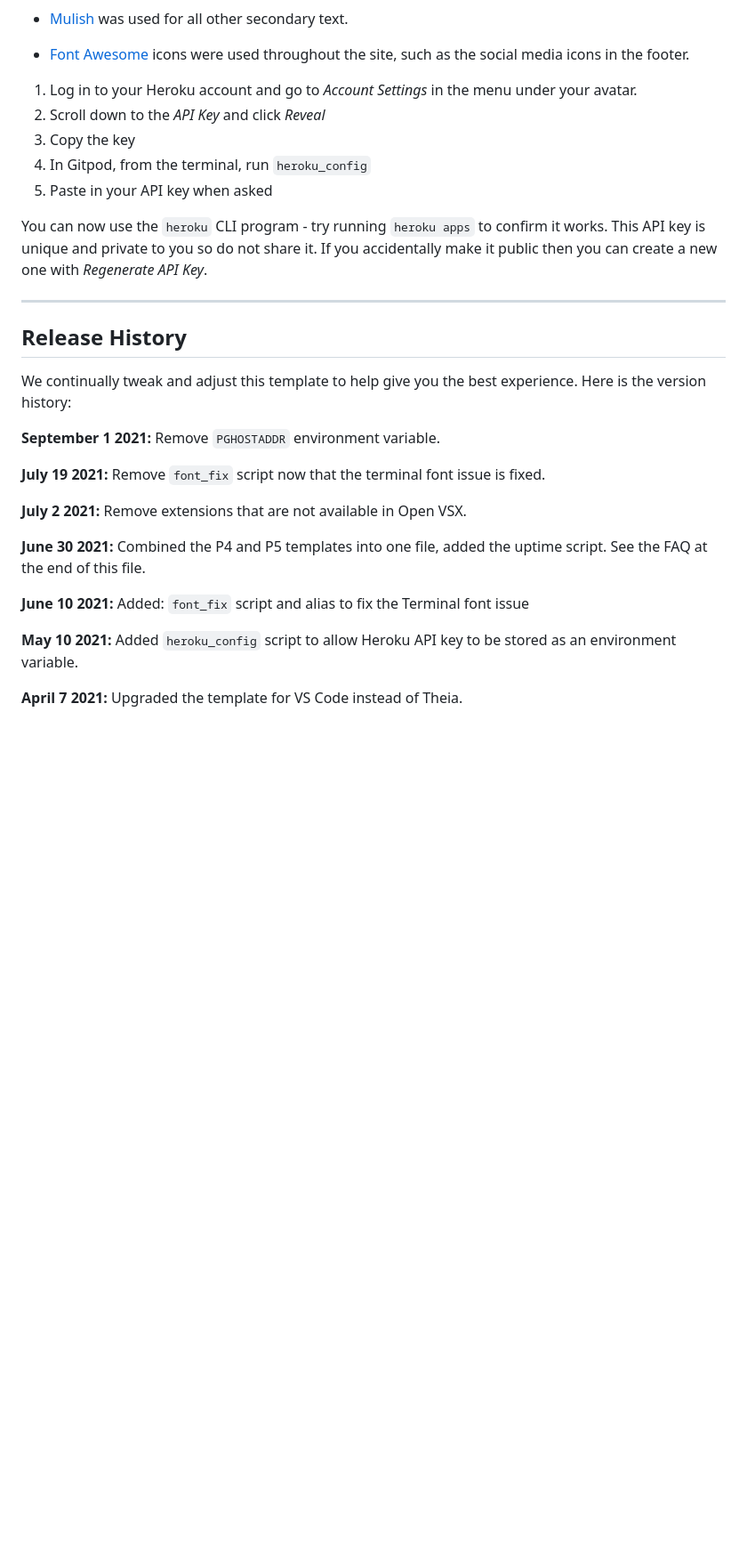
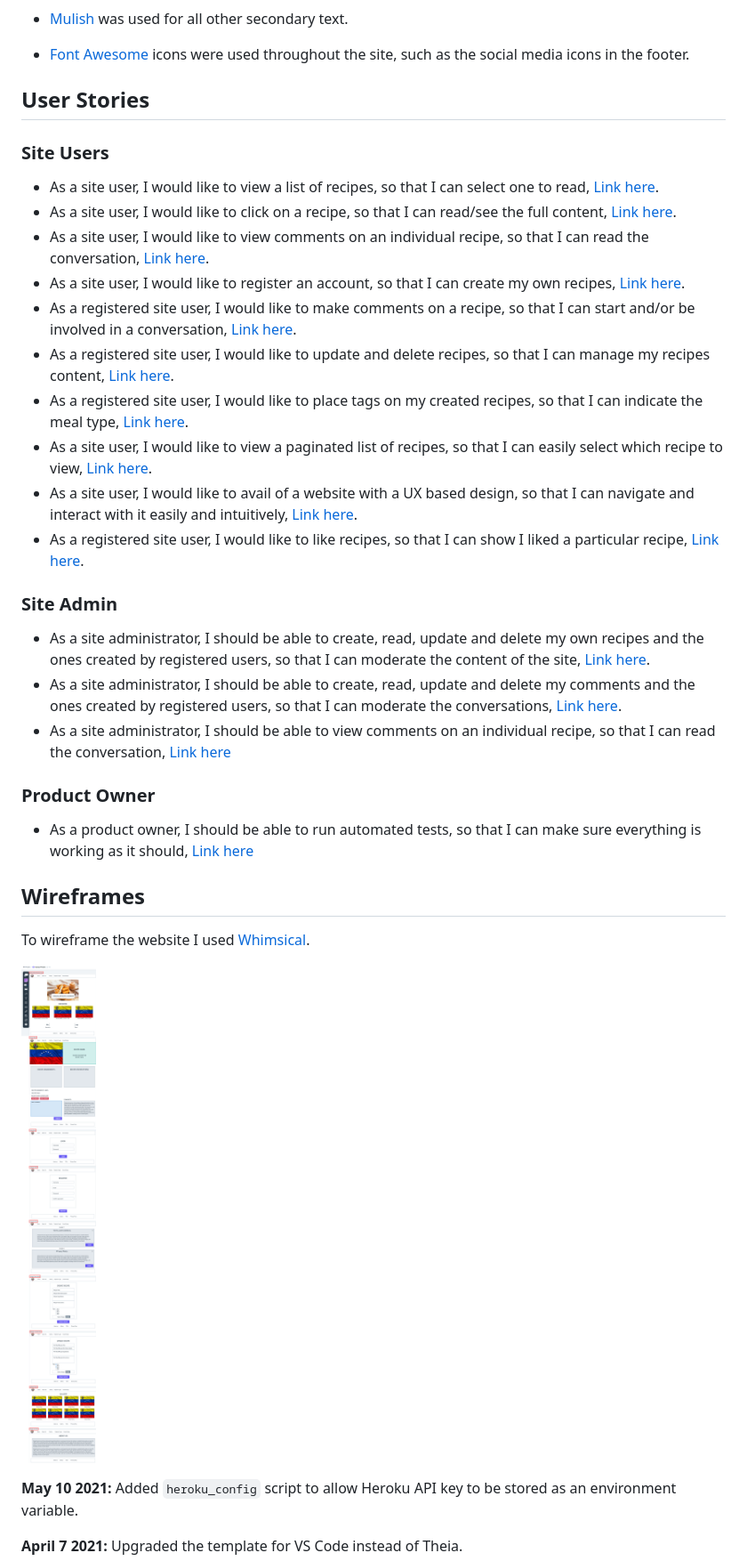
Before and after one commit to leonardo-simeone/venezuelan-food-cookbook, a Markdown page: README.md, the part around the change. Shown at 89% size. GitHub-like rendering; blank space fills up the shorter version.

Commit message:
Create user stories & wireframe sections in readme

```diff
--- a/README.md
+++ b/README.md
@@ -28,29 +28,36 @@ Venezuelan Food Cookbook, is a website designed to provide a space wherein users
 
 - [Font Awesome](https://fontawesome.com) icons were used throughout the site, such as the social media icons in the footer.
 
-1. Log in to your Heroku account and go to *Account Settings* in the menu under your avatar.
-2. Scroll down to the *API Key* and click *Reveal*
-3. Copy the key
-4. In Gitpod, from the terminal, run `heroku_config`
-5. Paste in your API key when asked
+## User Stories
 
-You can now use the `heroku` CLI program - try running `heroku apps` to confirm it works. This API key is unique and private to you so do not share it. If you accidentally make it public then you can create a new one with _Regenerate API Key_.
+### Site Users
 
-------
+- As a site user, I would like to view a list of recipes, so that I can select one to read, [Link here](https://github.com/leonardo-simeone/venezuelan-food-cookbook/issues/3).
+- As a site user, I would like to click on a recipe, so that I can read/see the full content, [Link here](https://github.com/leonardo-simeone/venezuelan-food-cookbook/issues/4).
+- As a site user, I would like to view comments on an individual recipe, so that I can read the conversation, [Link here](https://github.com/leonardo-simeone/venezuelan-food-cookbook/issues/5).
+- As a site user, I would like to register an account, so that I can create my own recipes, [Link here](https://github.com/leonardo-simeone/venezuelan-food-cookbook/issues/6).
+- As a registered site user, I would like to make comments on a recipe, so that I can start and/or be involved in a conversation, [Link here](https://github.com/leonardo-simeone/venezuelan-food-cookbook/issues/7).
+- As a registered site user, I would like to update and delete recipes, so that I can manage my recipes content, [Link here](https://github.com/leonardo-simeone/venezuelan-food-cookbook/issues/8).
+- As a registered site user, I would like to place tags on my created recipes, so that I can indicate the meal type, [Link here](https://github.com/leonardo-simeone/venezuelan-food-cookbook/issues/9).
+- As a site user, I would like to view a paginated list of recipes, so that I can easily select which recipe to view, [Link here](https://github.com/leonardo-simeone/venezuelan-food-cookbook/issues/10).
+- As a site user, I would like to avail of a website with a UX based design, so that I can navigate and interact with it easily and intuitively, [Link here](https://github.com/leonardo-simeone/venezuelan-food-cookbook/issues/12).
+- As a registered site user, I would like to like recipes, so that I can show I liked a particular recipe, [Link here](https://github.com/leonardo-simeone/venezuelan-food-cookbook/issues/13).
 
-## Release History
+### Site Admin
 
-We continually tweak and adjust this template to help give you the best experience. Here is the version history:
+- As a site administrator, I should be able to  create, read, update and delete my own recipes and the ones created by registered users, so that I can moderate the content of the site, [Link here](https://github.com/leonardo-simeone/venezuelan-food-cookbook/issues/1).
+- As a site administrator, I should be able to create, read, update and delete my comments and the ones created by registered users, so that I can moderate the conversations, [Link here](https://github.com/leonardo-simeone/venezuelan-food-cookbook/issues/2).
+- As a site administrator, I should be able to view comments on an individual recipe, so that I can read the conversation, [Link here](https://github.com/leonardo-simeone/venezuelan-food-cookbook/issues/5)
 
-**September 1 2021:** Remove `PGHOSTADDR` environment variable.
+### Product Owner
 
-**July 19 2021:** Remove `font_fix` script now that the terminal font issue is fixed.
+- As a product owner, I should be able to run automated tests, so that I can make sure everything is working as it should, [Link here](https://github.com/leonardo-simeone/venezuelan-food-cookbook/issues/11)
 
-**July 2 2021:** Remove extensions that are not available in Open VSX.
+## Wireframes
 
-**June 30 2021:** Combined the P4 and P5 templates into one file, added the uptime script. See the FAQ at the end of this file.
+To wireframe the website I used [Whimsical](https://whimsical.com/wireframes).
 
-**June 10 2021:** Added: `font_fix` script and alias to fix the Terminal font issue
+![Wireframe](documentation/wireframe.png)
 
 **May 10 2021:** Added `heroku_config` script to allow Heroku API key to be stored as an environment variable.
 
```
